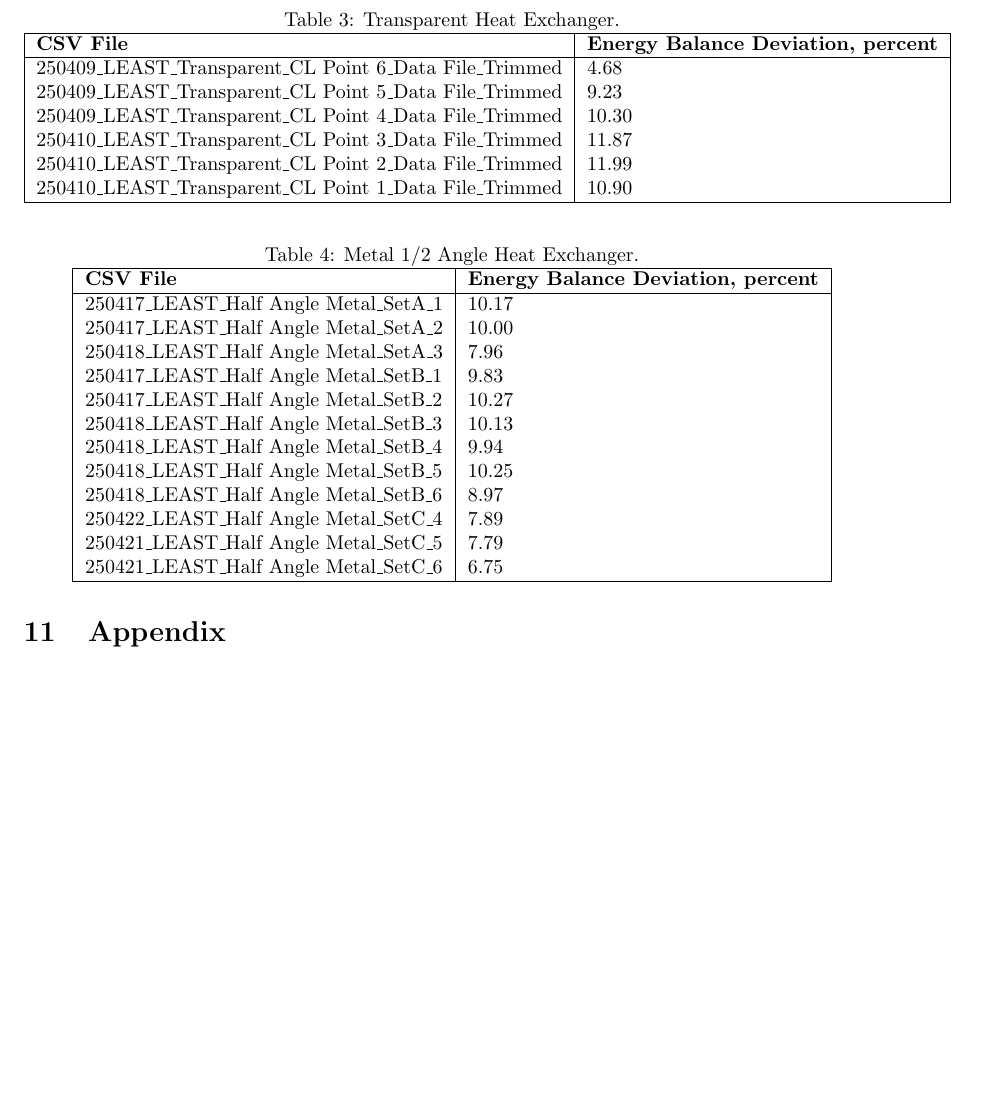
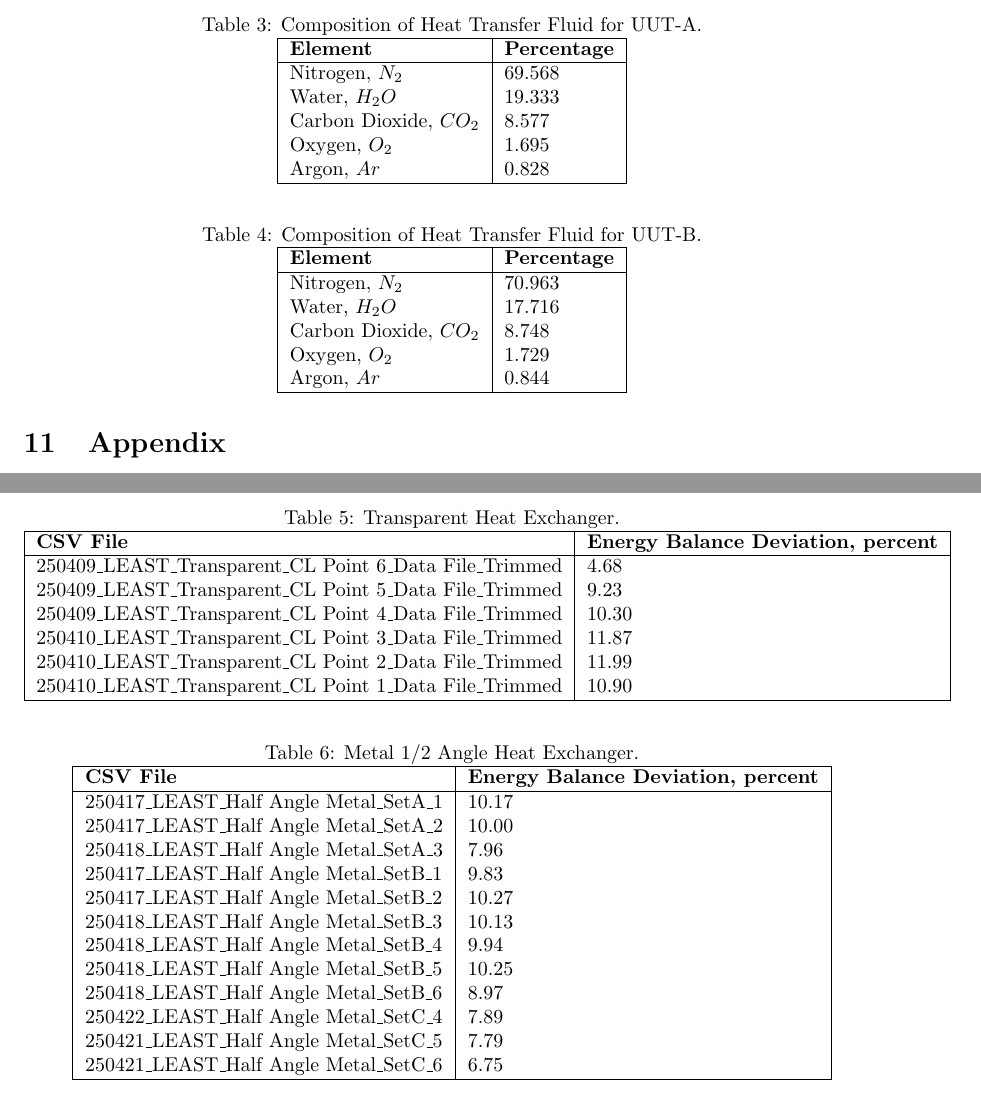
Before and after one commit to solverware/td, a LaTeX document (Reports/least-psr-heat-exchanger.tex): part of page 13 of 15 before the commit and two parts of pages 13 and 14 of 16 after it, the two joined at a grey line, cut at the place of the change, the shorter picture padded with empty space. Compiled offline with pdfLaTeX.

Commit message:
txs auto checkin

```diff
--- a/Reports/least-psr-heat-exchanger.tex
+++ b/Reports/least-psr-heat-exchanger.tex
@@ -424,6 +424,41 @@ When the Aerodyn polynomial was used to generate heat capacity data, it matched
 \end{table}
 
 
+\begin{table}[h]
+	\centering
+	\caption{Composition of Heat Transfer Fluid for UUT-A.}
+	\label{tab:uutAFluid}
+	\begin{tabular}{|l|l|r|}
+		\hline
+		\textbf{Element} & \textbf{Percentage}  \\
+		\hline
+		Nitrogen, $N_2$ & 69.568	 \\
+		Water, $H_2O$ & 19.333 \\
+		Carbon Dioxide, $CO_2$ & 8.577 \\
+		Oxygen, $O_2$  & 1.695 \\
+		Argon, $Ar$ & 0.828 \\
+		\hline
+	\end{tabular}
+\end{table}
+
+\begin{table}[h]
+	\centering
+	\caption{Composition of Heat Transfer Fluid for UUT-B.}
+	\label{tab:uutBComposition}
+	\begin{tabular}{|l|l|r|}
+		\hline
+		\textbf{Element} & \textbf{Percentage}  \\
+		\hline
+		Nitrogen, $N_2$ & 70.963	 \\
+		Water, $H_2O$ & 17.716 \\
+		Carbon Dioxide, $CO_2$ & 8.748 \\
+		Oxygen, $O_2$  & 1.729 \\
+		Argon, $Ar$ & 0.844 \\
+		\hline
+	\end{tabular}
+\end{table}
+
+
 \subsection{Metal Core}
 
 \subsection{Transparent Core}
```
